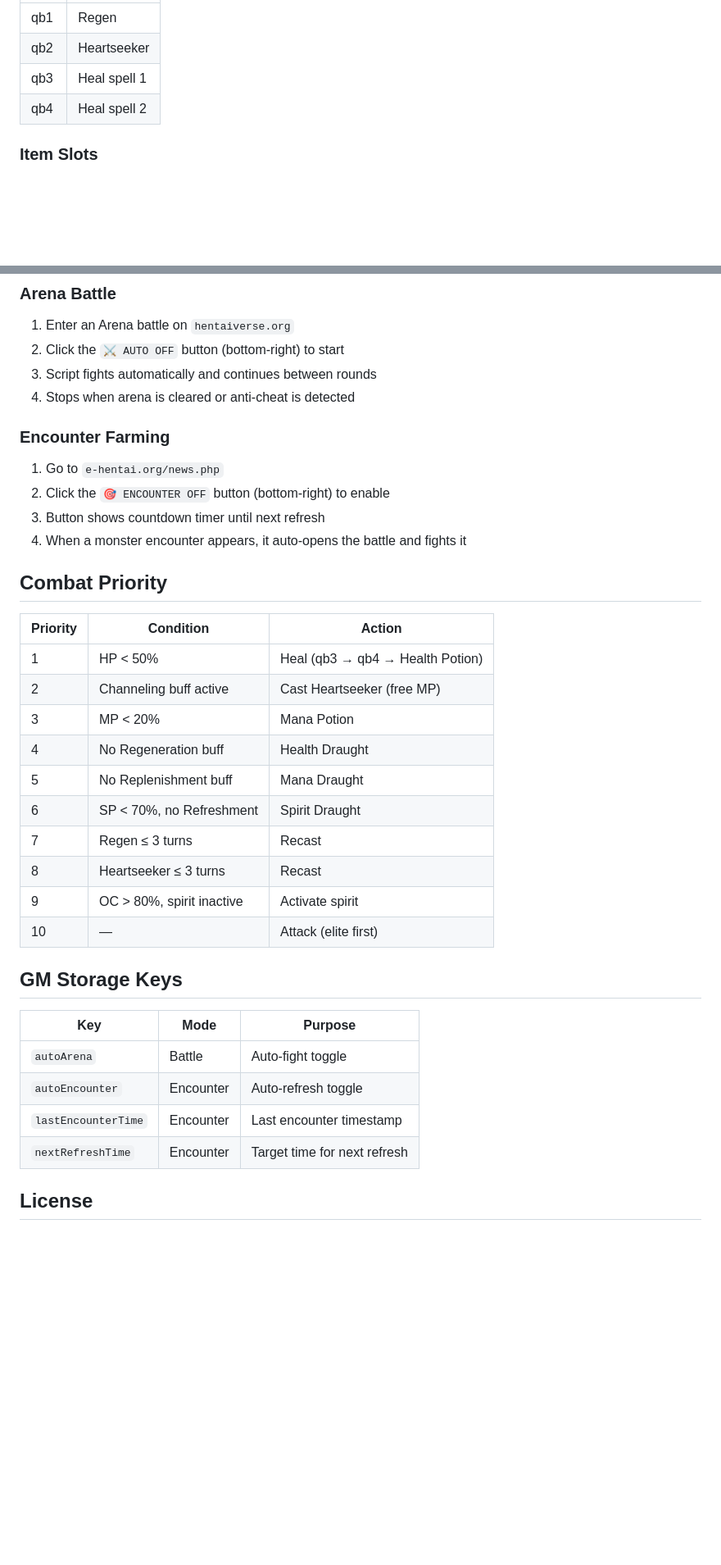
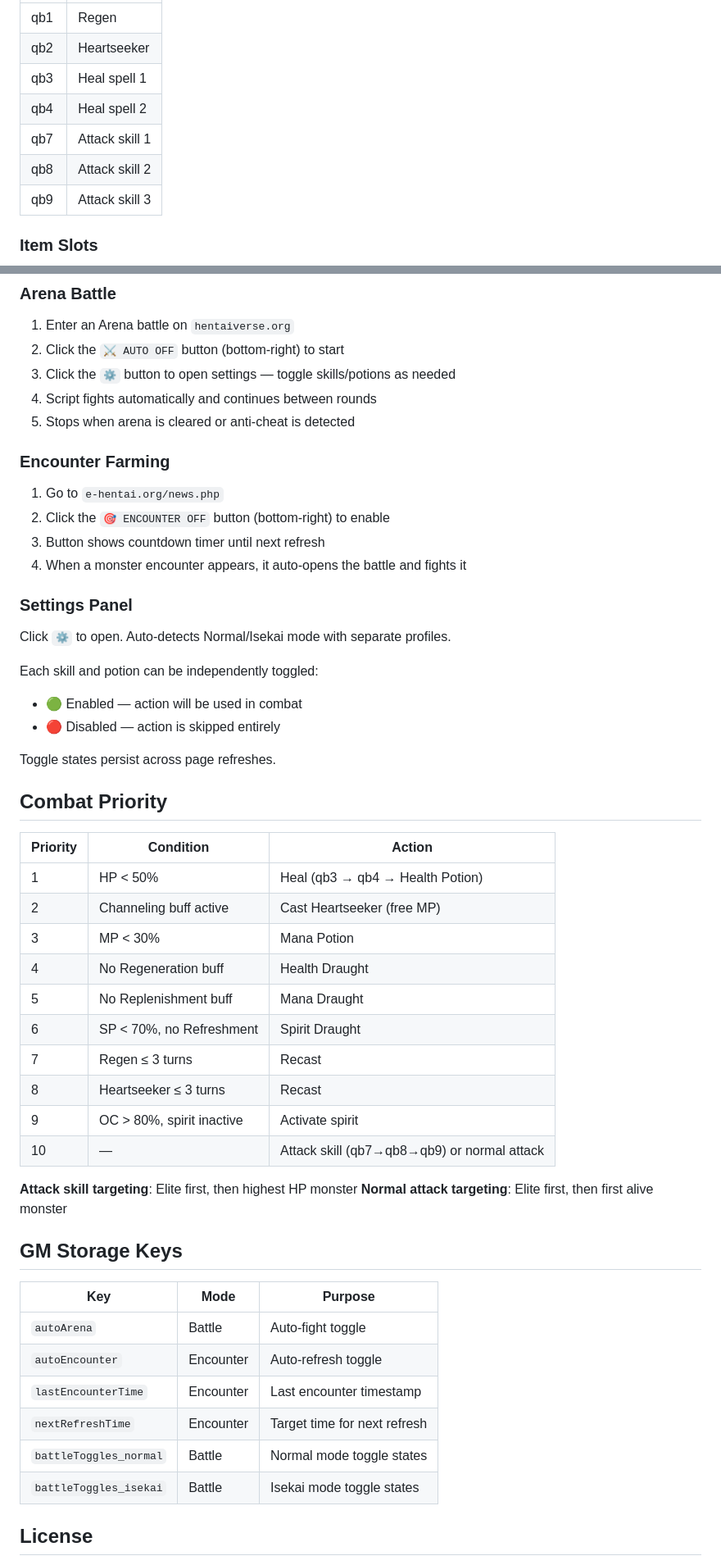
Before and after one commit to GGGODLIN/hentaiverse-auto-battle, a Markdown page: README.md, 2 parts joined by grey strips. Shown at 82% size. Rendered like a GitHub page; blank space fills up the shorter version.

```diff
--- a/README.md
+++ b/README.md
@@ -48,6 +52,9 @@ The script relies on fixed quick button and item slot positions. Configure your
 | qb2 | Heartseeker |
 | qb3 | Heal spell 1 |
 | qb4 | Heal spell 2 |
+| qb7 | Attack skill 1 |
+| qb8 | Attack skill 2 |
+| qb9 | Attack skill 3 |
 
 ### Item Slots
 
@@ -66,8 +73,9 @@ The script relies on fixed quick button and item slot positions. Configure your
 ### Arena Battle
 1. Enter an Arena battle on `hentaiverse.org`
 2. Click the `⚔ AUTO OFF` button (bottom-right) to start
-3. Script fights automatically and continues between rounds
-4. Stops when arena is cleared or anti-cheat is detected
+3. Click the `⚙` button to open settings — toggle skills/potions as needed
+4. Script fights automatically and continues between rounds
+5. Stops when arena is cleared or anti-cheat is detected
 
 ### Encounter Farming
 1. Go to `e-hentai.org/news.php`
@@ -75,20 +83,33 @@ The script relies on fixed quick button and item slot positions. Configure your
 3. Button shows countdown timer until next refresh
 4. When a monster encounter appears, it auto-opens the battle and fights it
 
+### Settings Panel
+
+Click `⚙` to open. Auto-detects Normal/Isekai mode with separate profiles.
+
+Each skill and potion can be independently toggled:
+- 🟢 Enabled — action will be used in combat
+- 🔴 Disabled — action is skipped entirely
+
+Toggle states persist across page refreshes.
+
 ## Combat Priority
 
 | Priority | Condition | Action |
 |----------|-----------|--------|
 | 1 | HP < 50% | Heal (qb3 → qb4 → Health Potion) |
 | 2 | Channeling buff active | Cast Heartseeker (free MP) |
-| 3 | MP < 20% | Mana Potion |
+| 3 | MP < 30% | Mana Potion |
 | 4 | No Regeneration buff | Health Draught |
 | 5 | No Replenishment buff | Mana Draught |
 | 6 | SP < 70%, no Refreshment | Spirit Draught |
 | 7 | Regen ≤ 3 turns | Recast |
 | 8 | Heartseeker ≤ 3 turns | Recast |
 | 9 | OC > 80%, spirit inactive | Activate spirit |
-| 10 | — | Attack (elite first) |
+| 10 | — | Attack skill (qb7→qb8→qb9) or normal attack |
+
+**Attack skill targeting**: Elite first, then highest HP monster
+**Normal attack targeting**: Elite first, then first alive monster
 
 ## GM Storage Keys
 
@@ -98,6 +119,8 @@ The script relies on fixed quick button and item slot positions. Configure your
 | `autoEncounter` | Encounter | Auto-refresh toggle |
 | `lastEncounterTime` | Encounter | Last encounter timestamp |
 | `nextRefreshTime` | Encounter | Target time for next refresh |
+| `battleToggles_normal` | Battle | Normal mode toggle states |
+| `battleToggles_isekai` | Battle | Isekai mode toggle states |
 
 ## License
 
```
Also changed, not shown: other parts of README.md (+6 -2 lines), README.zh-TW.md (+29 -6 lines), SKILL.md (+62 -13 lines).
